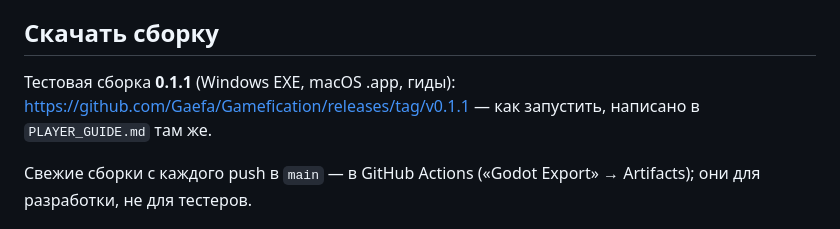
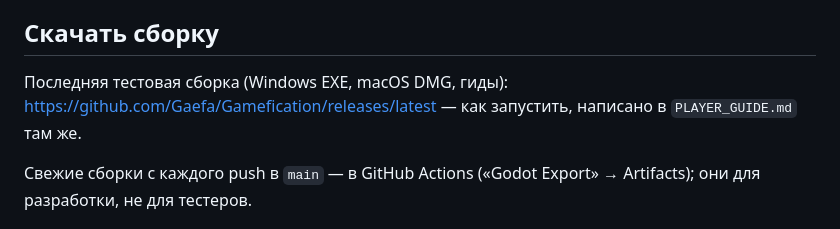
Before and after one commit to Gaefa/Gamefication, a Markdown page: README.md, the part around the change. Rendered like a GitHub page.

Commit message:
docs(readme): link downloads to releases/latest instead of a pinned version
Co-Authored-By: Claude Fable 5.1 <noreply@anthropic.com>

```diff
--- a/README.md
+++ b/README.md
@@ -10,7 +10,7 @@
 
 ## Скачать сборку
 
-Тестовая сборка **0.1.1** (Windows EXE, macOS .app, гиды): https://github.com/Gaefa/Gamefication/releases/tag/v0.1.1 — как запустить, написано в `PLAYER_GUIDE.md` там же.
+Последняя тестовая сборка (Windows EXE, macOS DMG, гиды): https://github.com/Gaefa/Gamefication/releases/latest — как запустить, написано в `PLAYER_GUIDE.md` там же.
 
 Свежие сборки с каждого push в `main` — в GitHub Actions («Godot Export» → Artifacts); они для разработки, не для тестеров.
 
```
